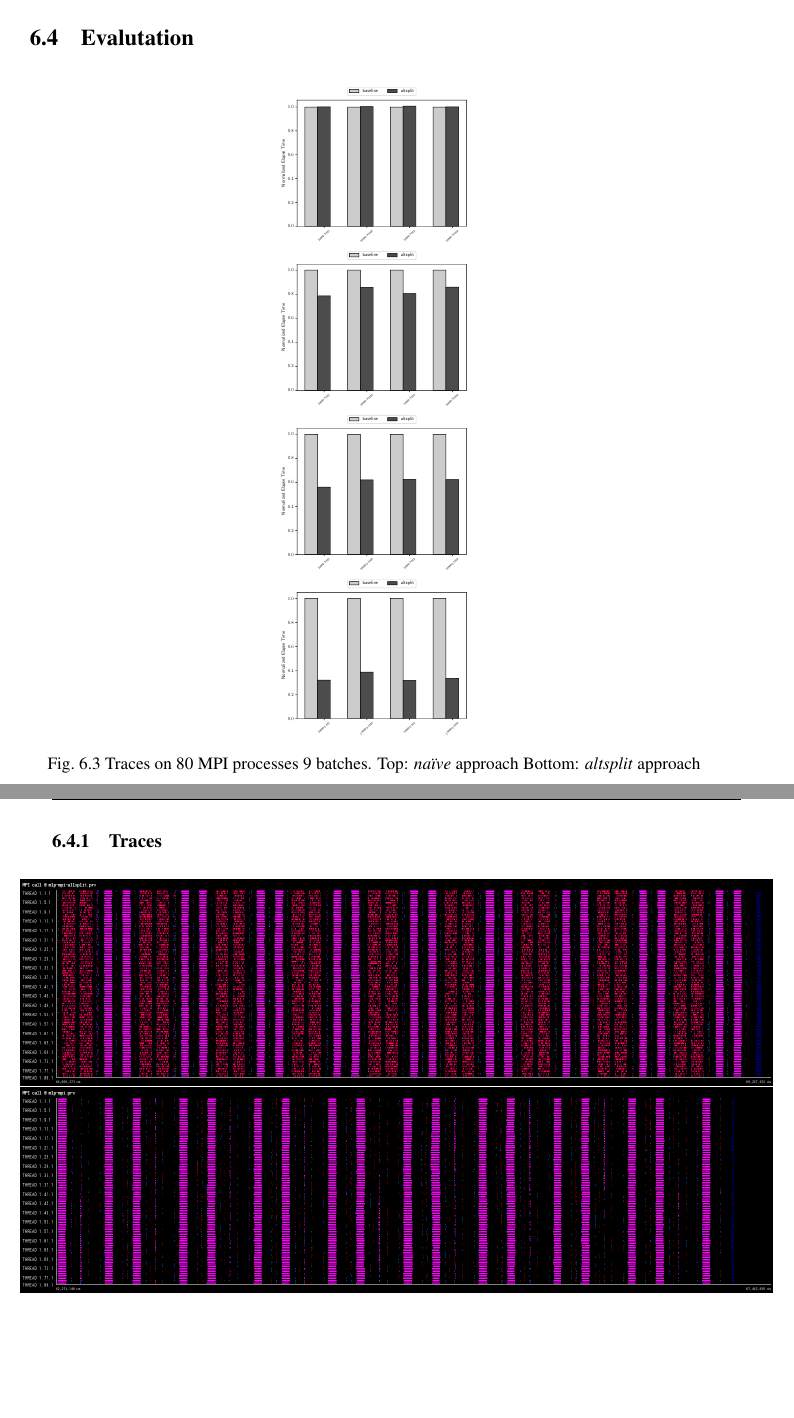
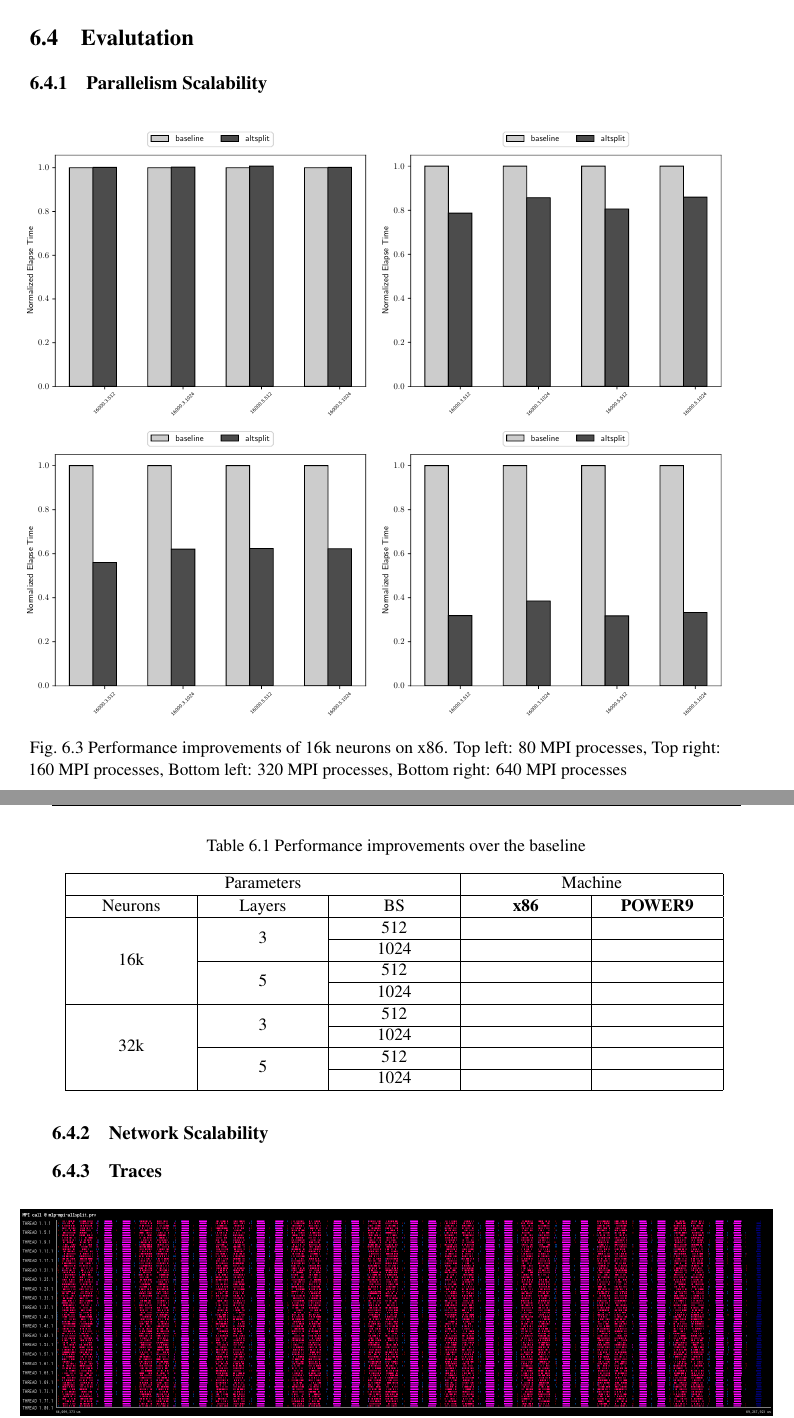
Before and after one commit to zhuangsc/PhD-thesis, a LaTeX thesis (thesis.tex, which reads altsplit/evaluation.tex): two parts of pages 80 and 81 of 100, joined at a grey line, cut so that both start at the same text, the shorter picture padded with empty space. Compiled offline with pdfLaTeX.

Commit message:
altsplit evaluation #1

```diff
--- a/altsplit/evaluation.tex
+++ b/altsplit/evaluation.tex
@@ -1,11 +1,47 @@
+\subsection{Parallelism Scalability}
 \begin{figure}[H]
-    \centerline{\includegraphics[scale=0.30]{altsplit/figs/mn4/16000_avgs_80.pdf}}
-    \centerline{\includegraphics[scale=0.30]{altsplit/figs/mn4/16000_avgs_160.pdf}}
-    \centerline{\includegraphics[scale=0.30]{altsplit/figs/mn4/16000_avgs_320.pdf}}
-    \centerline{\includegraphics[scale=0.30]{altsplit/figs/mn4/16000_avgs_640.pdf}}
-    \caption{Traces on 80 MPI processes 9 batches. Top: \emph{na\"{i}ve} approach Bottom: \emph{altsplit} approach}
-    \label{fig:altsplit_traces}
+    \centerline{
+        \includegraphics[scale=0.55]{altsplit/figs/mn4/16000_avgs_80.pdf}
+        \includegraphics[scale=0.55]{altsplit/figs/mn4/16000_avgs_160.pdf}
+    }
+    \centerline{
+        \includegraphics[scale=0.55]{altsplit/figs/mn4/16000_avgs_320.pdf}
+        \includegraphics[scale=0.55]{altsplit/figs/mn4/16000_avgs_640.pdf}
+    }
+    \caption{Performance improvements of 16k neurons on x86. Top left: 80 MPI
+    processes, Top right: 160 MPI processes, Bottom left: 320 MPI processes,
+    Bottom right: 640 MPI processes}
+    \label{fig:altsplit_16k_mn4}
 \end{figure}
+
+\subsection{Network Scalability}
+\begin{table}[]
+\caption{Performance improvements over the baseline}
+    \centering
+    \begin{tabular}{|P{2.5cm}|P{2.5cm}|P{2.5cm}|P{2.5cm}|P{2.5cm}|}
+    \hline
+    \multicolumn{3}{|c}{Parameters} & \multicolumn{2}{|c|}{Machine} \\ \hline
+    Neurons & Layers & BS & \textbf{x86}  & \textbf{POWER9}  \\ \hline
+    \multirow{4}{*}{16k} & \multirow{2}{*}{3} & 512 & &
+        \\ \cline{3-5}
+     & & 1024 & &
+        \\ \cline{2-5}
+     & \multirow{2}{*}{5} & 512 & &
+        \\ \cline{3-5}
+     & & 1024 & &
+        \\ \hline
+     \multirow{4}{*}{32k} & \multirow{2}{*}{3} & 512 & &
+        \\ \cline{3-5}
+     & & 1024 & &
+        \\ \cline{2-5}
+     & \multirow{2}{*}{5} & 512 & &
+        \\ \cline{3-5}
+     & & 1024 & &
+        \\ \hline
+\end{tabular}
+\label{table:altsplit_network}
+\end{table}
+
 
 \subsection{Traces}
 \begin{figure}[H]
```
